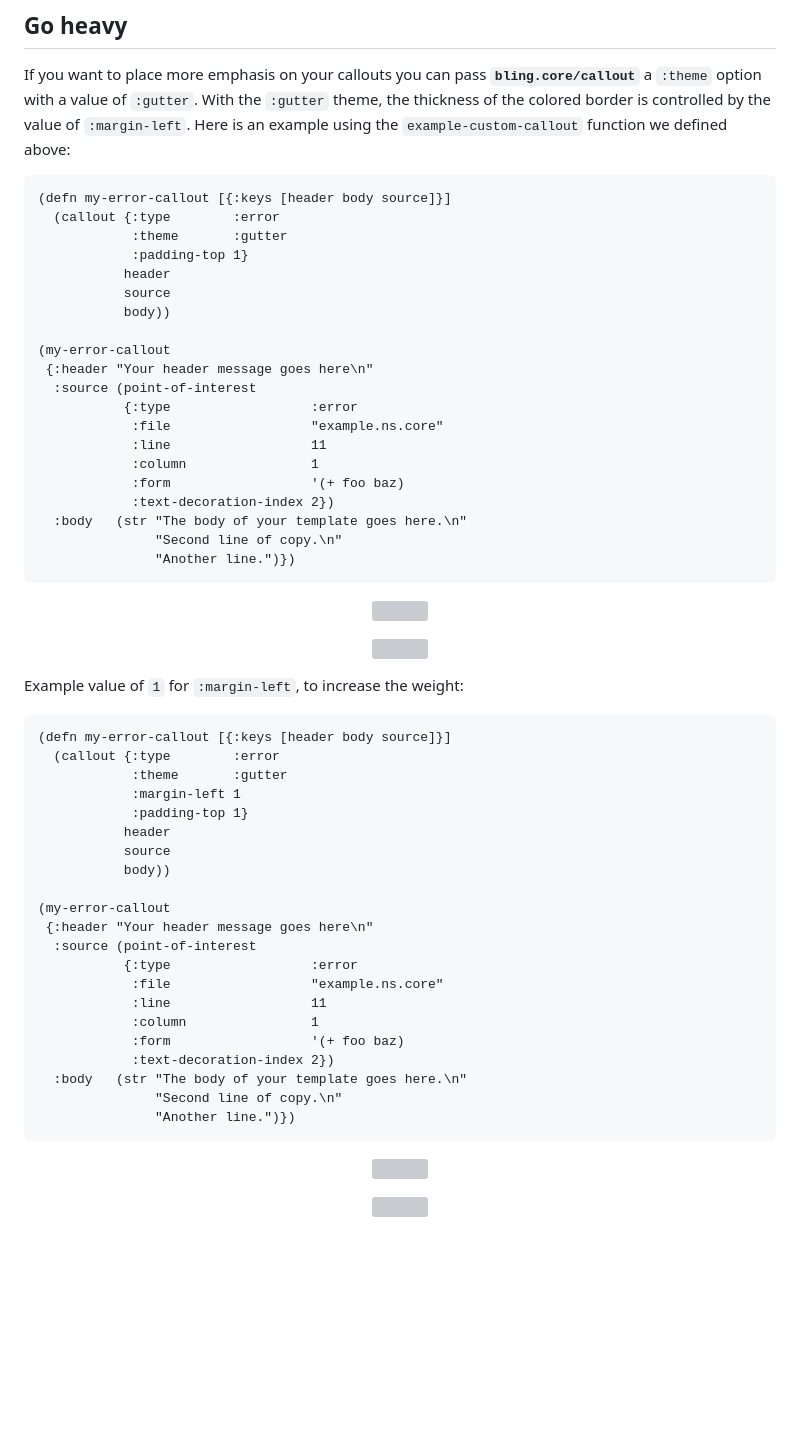
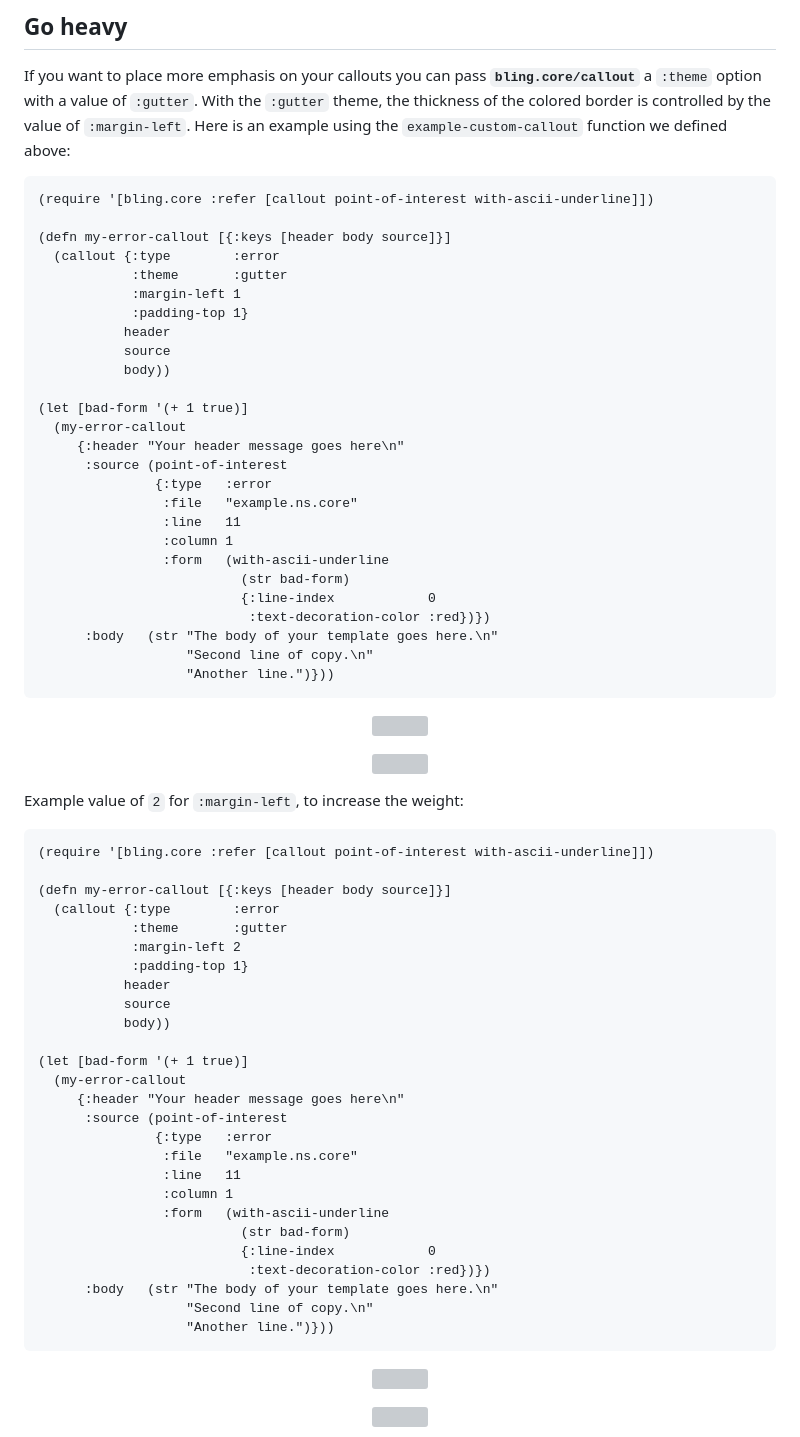
Before and after one commit to paintparty/bling, a Markdown page: README.md, the part around one of its changes. GitHub-like rendering; blank space fills up the shorter version; grey boxes are pictures that could not be loaded.

````diff
--- a/README.md
+++ b/README.md
@@ -648,34 +656,8 @@ If you want to place more emphasis on your callouts you can pass
 defined above:
 
 ```Clojure
-(defn my-error-callout [{:keys [header body source]}]
-  (callout {:type        :error
-            :theme       :gutter
-            :padding-top 1}
-           header
-           source
-           body))
+(require '[bling.core :refer [callout point-of-interest with-ascii-underline]])
 
-(my-error-callout
- {:header "Your header message goes here\n"
-  :source (point-of-interest
-           {:type                  :error
-            :file                  "example.ns.core"
-            :line                  11
-            :column                1
-            :form                  '(+ foo baz)
-            :text-decoration-index 2})
-  :body   (str "The body of your template goes here.\n"
-               "Second line of copy.\n"
-               "Another line.")})
-```
-
-<p align="center"><img src="resources/docs/chromed/callout-with-poi_gutter_with-colored-labels_light.png" width="700px" /></p>
-<p align="center"><img src="resources/docs/chromed/callout-with-poi_gutter_with-colored-labels_dark.png" width="700px" /></p>
-
-Example value of `1` for `:margin-left`, to increase the weight:
-
-```Clojure
 (defn my-error-callout [{:keys [header body source]}]
   (callout {:type        :error
             :theme       :gutter
@@ -685,18 +667,55 @@ Example value of `1` for `:margin-left`, to increase the weight:
            source
            body))
 
-(my-error-callout
- {:header "Your header message goes here\n"
-  :source (point-of-interest
-           {:type                  :error
-            :file                  "example.ns.core"
-            :line                  11
-            :column                1
-            :form                  '(+ foo baz)
-            :text-decoration-index 2})
-  :body   (str "The body of your template goes here.\n"
-               "Second line of copy.\n"
-               "Another line.")})
+(let [bad-form '(+ 1 true)]
+  (my-error-callout
+     {:header "Your header message goes here\n"
+      :source (point-of-interest
+               {:type   :error
+                :file   "example.ns.core"
+                :line   11
+                :column 1
+                :form   (with-ascii-underline
+                          (str bad-form)
+                          {:line-index            0
+                           :text-decoration-color :red})})
+      :body   (str "The body of your template goes here.\n"
+                   "Second line of copy.\n"
+                   "Another line.")}))
+```
+
+<p align="center"><img src="resources/docs/chromed/callout-with-poi_gutter_with-colored-labels_light.png" width="700px" /></p>
+<p align="center"><img src="resources/docs/chromed/callout-with-poi_gutter_with-colored-labels_dark.png" width="700px" /></p>
+
+Example value of `2` for `:margin-left`, to increase the weight:
+
+```Clojure
+(require '[bling.core :refer [callout point-of-interest with-ascii-underline]])
+
+(defn my-error-callout [{:keys [header body source]}]
+  (callout {:type        :error
+            :theme       :gutter
+            :margin-left 2
+            :padding-top 1}
+           header
+           source
+           body))
+
+(let [bad-form '(+ 1 true)]
+  (my-error-callout
+     {:header "Your header message goes here\n"
+      :source (point-of-interest
+               {:type   :error
+                :file   "example.ns.core"
+                :line   11
+                :column 1
+                :form   (with-ascii-underline
+                          (str bad-form)
+                          {:line-index            0
+                           :text-decoration-color :red})})
+      :body   (str "The body of your template goes here.\n"
+                   "Second line of copy.\n"
+                   "Another line.")}))
 ```
 <p align="center"><img src="resources/docs/chromed/callout-with-poi_gutter2_with-colored-labels_light.png" width="700px" /></p>
 <p align="center"><img src="resources/docs/chromed/callout-with-poi_gutter2_with-colored-labels_dark.png" width="700px" /></p>
````
Also changed, not shown: other parts of README.md (+33 -25 lines).
